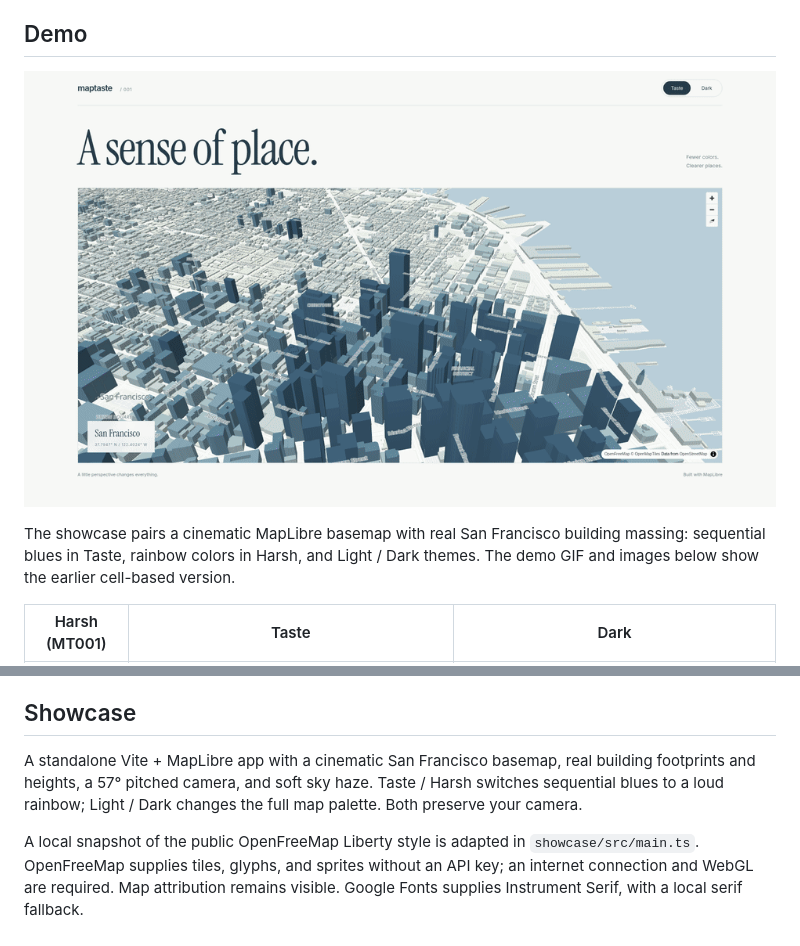
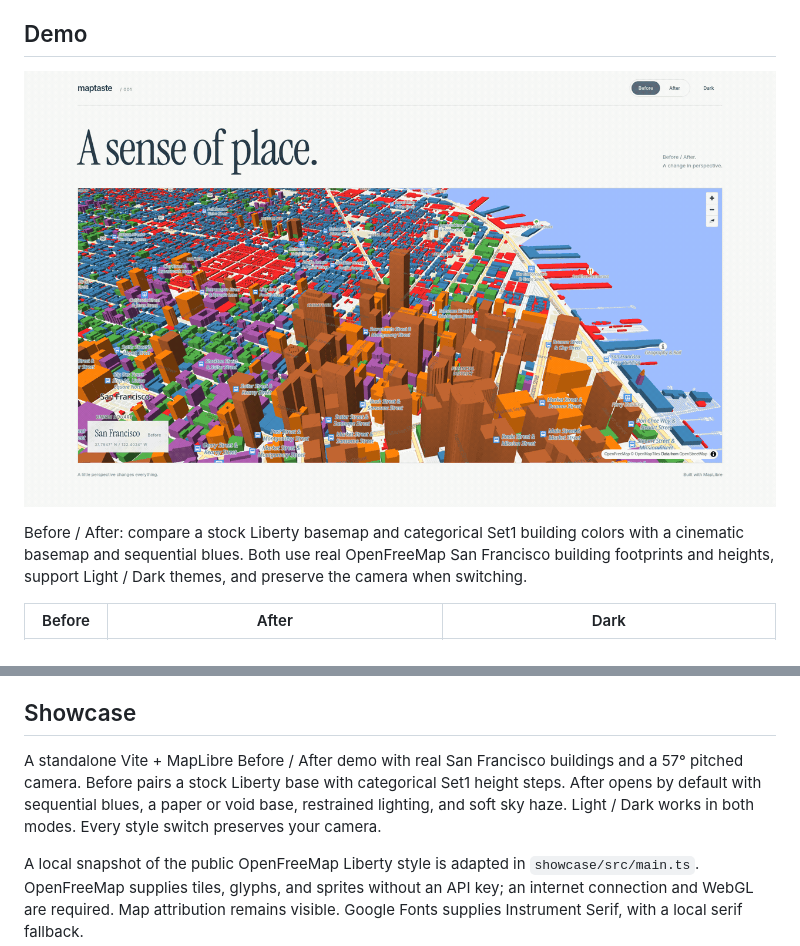
Before and after one commit to FelixFangX/maptaste, a Markdown page: README.md, 2 parts joined by grey strips. Drawn GitHub-style; pictures changed too: docs/demo.gif.

Commit message:
Showcase Before/After with realistic Set1 choropleth
Replace neon Harsh with ColorBrewer Set1 on stock Liberty for Before,
keep cinematic sequential blues for After, and refresh demo media.

```diff
--- a/README.md
+++ b/README.md
@@ -12,5 +12,5 @@ Agents ship ugly MapLibre styles: rainbow fills, faint labels, crowded names, an
 
-The showcase pairs a cinematic MapLibre basemap with real San Francisco building massing: sequential blues in Taste, rainbow colors in Harsh, and Light / Dark themes. The demo GIF and images below show the earlier cell-based version.
+Before / After: compare a stock Liberty basemap and categorical Set1 building colors with a cinematic basemap and sequential blues. Both use real OpenFreeMap San Francisco building footprints and heights, support Light / Dark themes, and preserve the camera when switching.
 
-| Harsh (MT001) | Taste | Dark |
+| Before | After | Dark |
 | --- | --- | --- |
@@ -72,7 +72,7 @@ Load `skills/maptaste-global/SKILL.md` or `skills/maptaste-cn/SKILL.md` in your
 
 ## Showcase
 
-A standalone Vite + MapLibre app with a cinematic San Francisco basemap, real building footprints and heights, a 57° pitched camera, and soft sky haze. Taste / Harsh switches sequential blues to a loud rainbow; Light / Dark changes the full map palette. Both preserve your camera.
+A standalone Vite + MapLibre Before / After demo with real San Francisco buildings and a 57° pitched camera. Before pairs a stock Liberty base with categorical Set1 height steps. After opens by default with sequential blues, a paper or void base, restrained lighting, and soft sky haze. Light / Dark works in both modes. Every style switch preserves your camera.
 
 A local snapshot of the public OpenFreeMap Liberty style is adapted in `showcase/src/main.ts`. OpenFreeMap supplies tiles, glyphs, and sprites without an API key; an internet connection and WebGL are required. Map attribution remains visible. Google Fonts supplies Instrument Serif, with a local serif fallback.
 
```
Also changed, not shown: other parts of README.md (+2 -2 lines), docs/example-dark.png, docs/example-taste.png, 4 other files.
